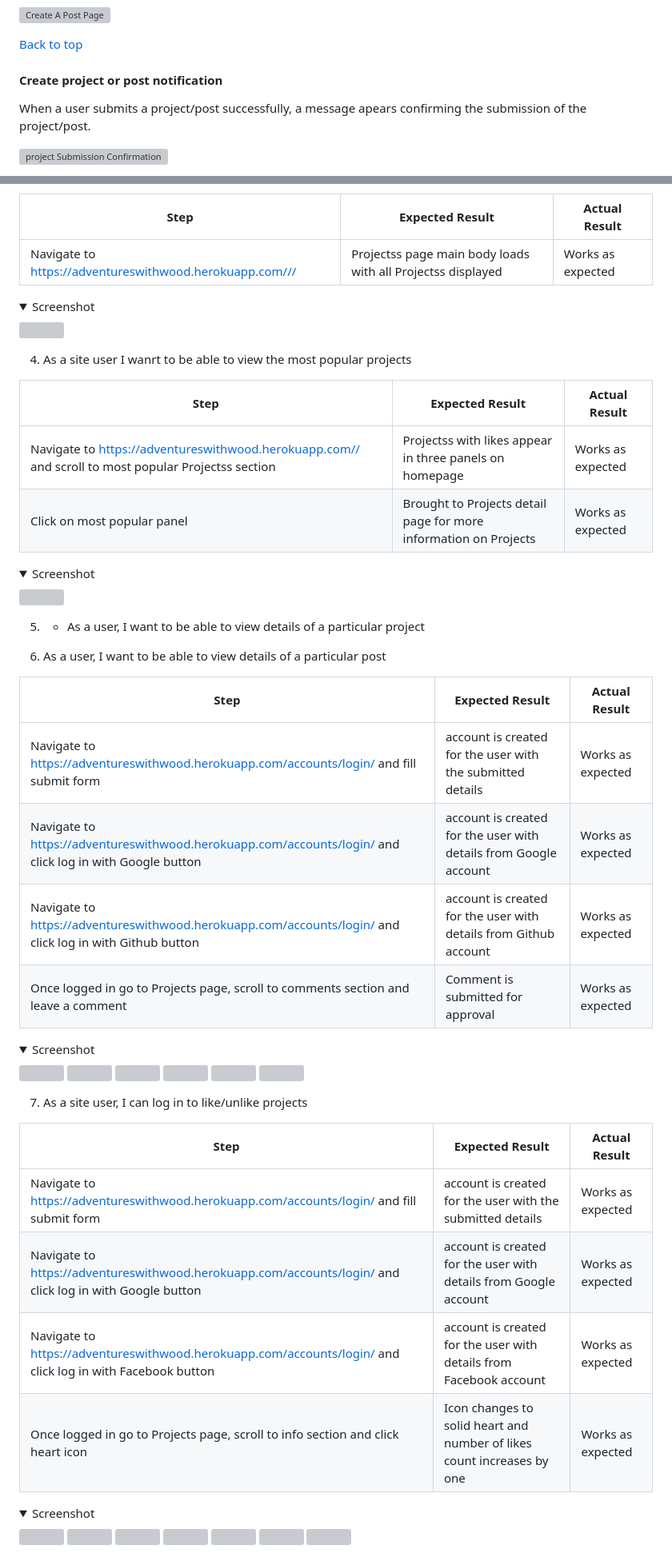
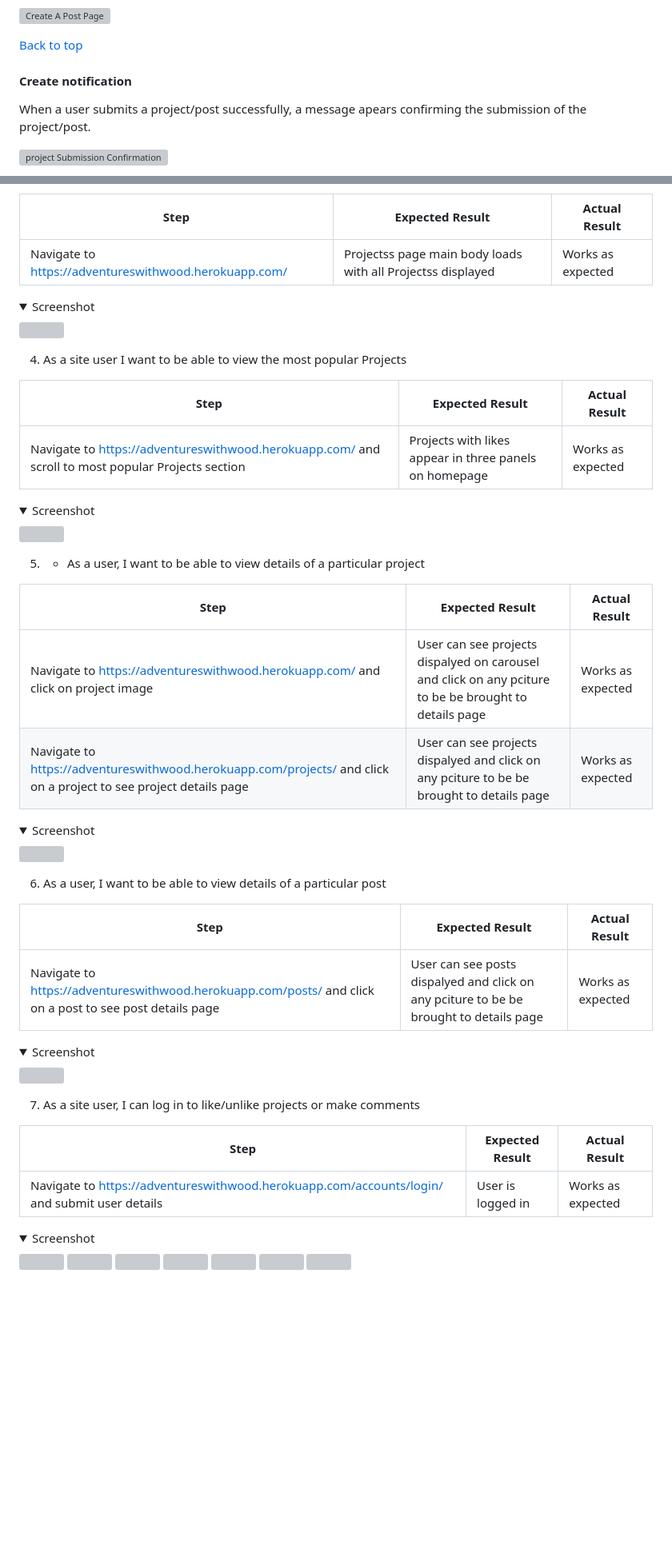
Before and after one commit to culanomeara/adventureswithwood, a Markdown page: README.md, 2 parts joined by grey strips. Shown: that part at 80% size. GitHub-like rendering; folded sections open; blank space fills up the shorter version; grey boxes are pictures that could not be loaded.

Commit message:
Add more details re user story testing to readme

```diff
--- a/README.md
+++ b/README.md
@@ -340,7 +320,7 @@ The Create template is a page which features a post form to enable users to subm
 
 [Back to top](<#contents>)
 
-#### Create project or post notification
+#### Create notification
 
 When a user submits a project/post successfully, a message apears confirming the submission of the project/post.
 
@@ -547,36 +519,38 @@ Navigate to https://adventureswithwood.herokuapp.com/projects | All projects sho
 
 **Step** | **Expected Result** | **Actual Result**
 ------------ | ------------ | ------------ |
-Navigate to https://adventureswithwood.herokuapp.com/// | Projectss page main body loads with all Projectss displayed | Works as expected |
+Navigate to https://adventureswithwood.herokuapp.com/ | Projectss page main body loads with all Projectss displayed | Works as expected |
 
 <details><summary>Screenshot</summary>
 <img src="docs/testing/test-user-story-3.png">
-
 </details>
 
 
-4. As a site user I wanrt to be able to view the most popular projects
+4. As a site user I want to be able to view the most popular Projects
 
 **Step** | **Expected Result** | **Actual Result**
 ------------ | ------------ | ------------ |
-Navigate to https://adventureswithwood.herokuapp.com// and scroll to most popular Projectss section | Projectss with likes appear in three panels on homepage | Works as expected |
-Click on most popular panel | Brought to Projects detail page for more information on Projects | Works as expected |
+Navigate to https://adventureswithwood.herokuapp.com/ and scroll to most popular Projects section | Projects with likes appear in three panels on homepage | Works as expected |
 
 <details><summary>Screenshot</summary>
 <img src="docs/testing/test-user-story-4.png">
 </details>
 
-
 5. - As a user, I want to be able to view details of a particular project
 
+**Step** | **Expected Result** | **Actual Result**
+------------ | ------------ | ------------ |
+Navigate to https://adventureswithwood.herokuapp.com/ and click on project image | User can see projects dispalyed on carousel and click on any pciture to be be brought to details page | Works as expected |
+Navigate to https://adventureswithwood.herokuapp.com/projects/ and click on a project to see project details page | User can see projects dispalyed and click on any pciture to be be brought to details page | Works as expected |
+
+<details><summary>Screenshot</summary>
+<img src="docs/testing/test-user-story-3.png">
+</details>
 
 6. As a user, I want to be able to view details of a particular post
 
 **Step** | **Expected Result** | **Actual Result**
 ------------ | ------------ | ------------ |
-Navigate to https://adventureswithwood.herokuapp.com/accounts/login/ and fill submit form | account is created for the user with the submitted details | Works as expected |
-Navigate to https://adventureswithwood.herokuapp.com/accounts/login/ and click log in with Google button | account is created for the user with details from Google account | Works as expected |
-Navigate to https://adventureswithwood.herokuapp.com/accounts/login/ and click log in with Github button | account is created for the user with details from Github account | Works as expected |
-Once logged in go to Projects page, scroll to comments section and leave a comment | Comment is submitted for approval | Works as expected
+Navigate to https://adventureswithwood.herokuapp.com/posts/ and click on a post to see post details page | User can see posts dispalyed and click on any pciture to be be brought to details page | Works as expected |
 
 <details><summary>Screenshot</summary>
@@ -589,13 +558,10 @@ Once logged in go to Projects page, scroll to comments section and leave a comme
 </details>
 
-7. As a site user, I can log in to like/unlike projects
+7. As a site user, I can log in to like/unlike projects or make comments
 
 **Step** | **Expected Result** | **Actual Result**
 ------------ | ------------ | ------------ |
-Navigate to https://adventureswithwood.herokuapp.com/accounts/login/ and fill submit form | account is created for the user with the submitted details | Works as expected |
-Navigate to https://adventureswithwood.herokuapp.com/accounts/login/ and click log in with Google button | account is created for the user with details from Google account | Works as expected |
-Navigate to https://adventureswithwood.herokuapp.com/accounts/login/ and click log in with Facebook button | account is created for the user with details from Facebook account | Works as expected |
-Once logged in go to Projects page, scroll to info section and click heart icon | Icon changes to solid heart and number of likes count increases by one | Works as expected
+Navigate to https://adventureswithwood.herokuapp.com/accounts/login/ and submit user details | User is logged in | Works as expected |
 
 <details><summary>Screenshot</summary>
 <img src="docs/testing/test-user-story-2a.png">
```
Also changed, not shown: other parts of README.md (+27 -60 lines).
